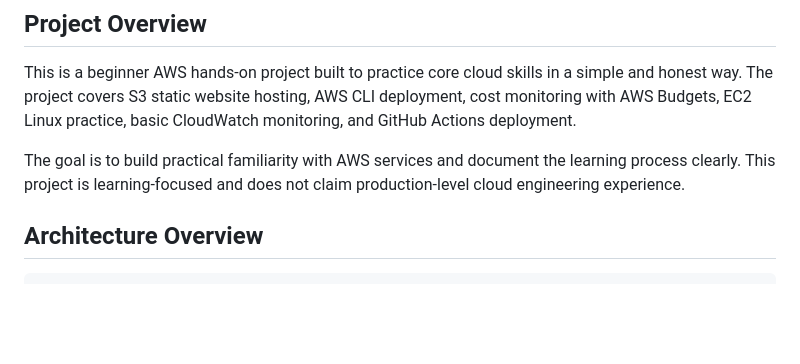
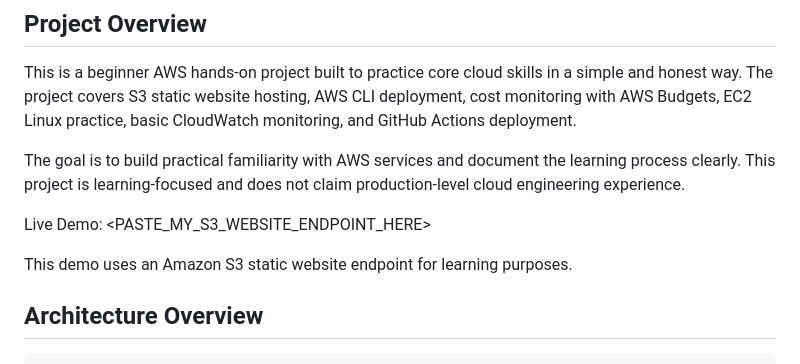
Before and after one commit to moPPingg/aws-cloud-foundation-project, a Markdown page: README.md, the part around the change. Drawn GitHub-style; blank space fills up the shorter version.

Commit message:
docs: add live S3 demo link

```diff
--- a/README.md
+++ b/README.md
@@ -5,6 +5,10 @@
 This is a beginner AWS hands-on project built to practice core cloud skills in a simple and honest way. The project covers S3 static website hosting, AWS CLI deployment, cost monitoring with AWS Budgets, EC2 Linux practice, basic CloudWatch monitoring, and GitHub Actions deployment.
 
 The goal is to build practical familiarity with AWS services and document the learning process clearly. This project is learning-focused and does not claim production-level cloud engineering experience.
+
+Live Demo: <PASTE_MY_S3_WEBSITE_ENDPOINT_HERE>
+
+This demo uses an Amazon S3 static website endpoint for learning purposes.
 
 ## Architecture Overview
 
```
